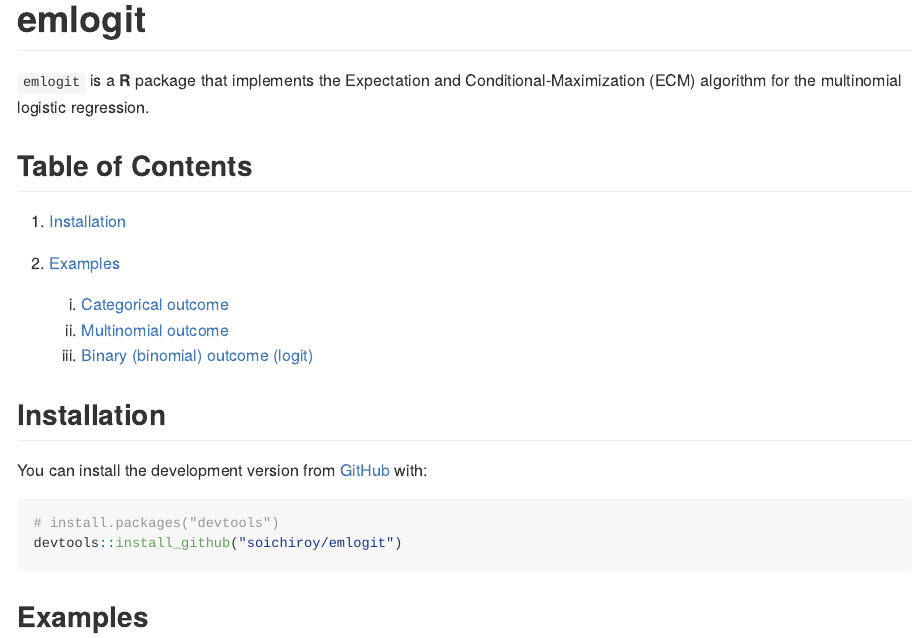
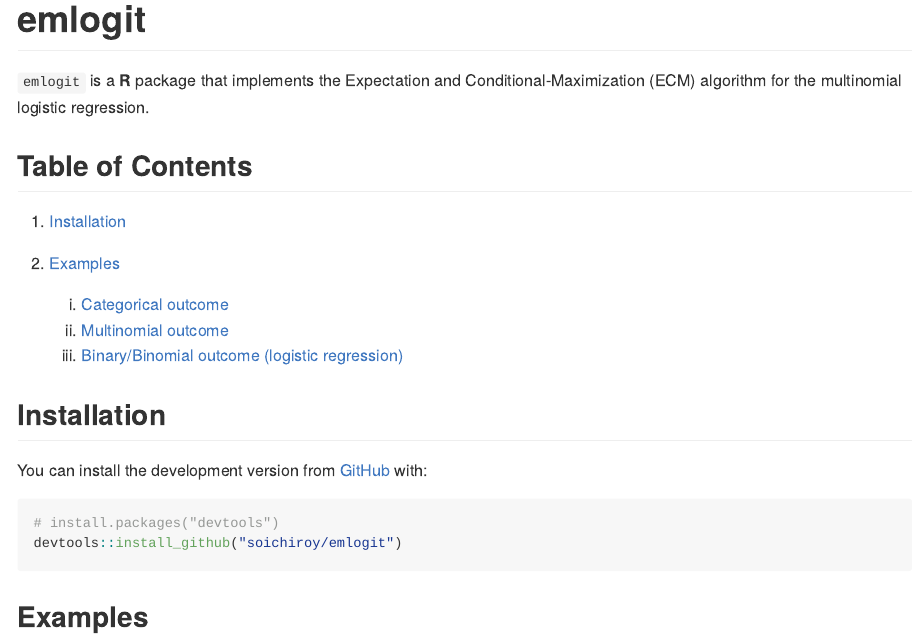
Before and after one commit to soichiroy/emlogit, an R Markdown document (README.Rmd): the page in a window 1100 px wide, from its top. The pictures show the output file README.md that the author committed with the source, drawn offline in the style of GitHub; badge pictures from the web are left out.

Commit message:
update readme

```diff
--- a/README.Rmd
+++ b/README.Rmd
@@ -29,7 +29,7 @@
 
     a. [Categorical outcome](#categorical-outcome)
     b. [Multinomial outcome](#multinomial-outcome)
-    c. [Binary (binomial) outcome (logit)](#binary-outcome)
+    c. [Binary/Binomial outcome (logistic regression)](#binary-outcome)
 
 
 ## Installation
```
Also changed, not shown: README.md.
